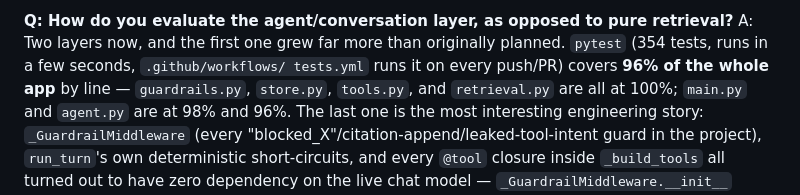
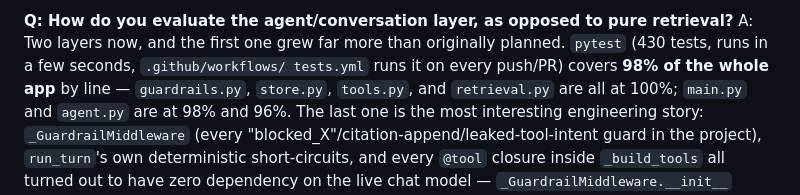
Before and after one commit to sukumar-chennari/medleymed-retailer-assistant, a Markdown page: DEMO_QA_PREP.md, the part around the change. GitHub-like rendering.

```diff
--- a/DEMO_QA_PREP.md
+++ b/DEMO_QA_PREP.md
@@ -856,8 +856,8 @@ implementation to Chroma, and again after this SECTION_BOOST fix.
 
 **Q: How do you evaluate the agent/conversation layer, as opposed to pure retrieval?**
 A: Two layers now, and the first one grew far more than originally
-planned. `pytest` (354 tests, runs in a few seconds, `.github/workflows/
-tests.yml` runs it on every push/PR) covers **96% of the whole app** by
+planned. `pytest` (430 tests, runs in a few seconds, `.github/workflows/
+tests.yml` runs it on every push/PR) covers **98% of the whole app** by
 line — `guardrails.py`, `store.py`, `tools.py`, and `retrieval.py` are all
 at 100%; `main.py` and `agent.py` are at 98% and 96%. The last one is the
 most interesting engineering story: `_GuardrailMiddleware` (every
```
Also changed, not shown: README.md (+34 -20 lines).
